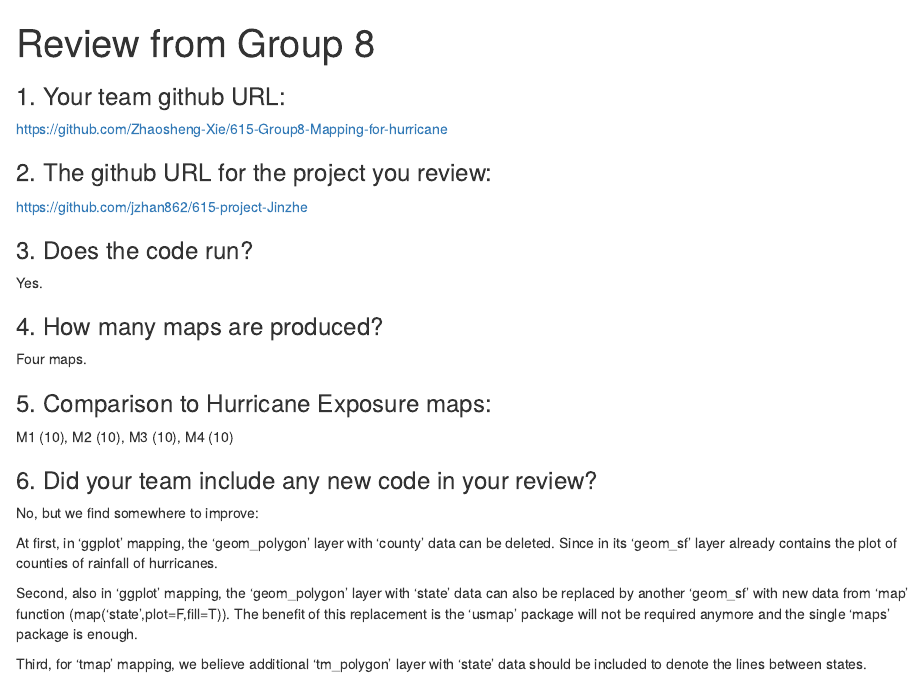
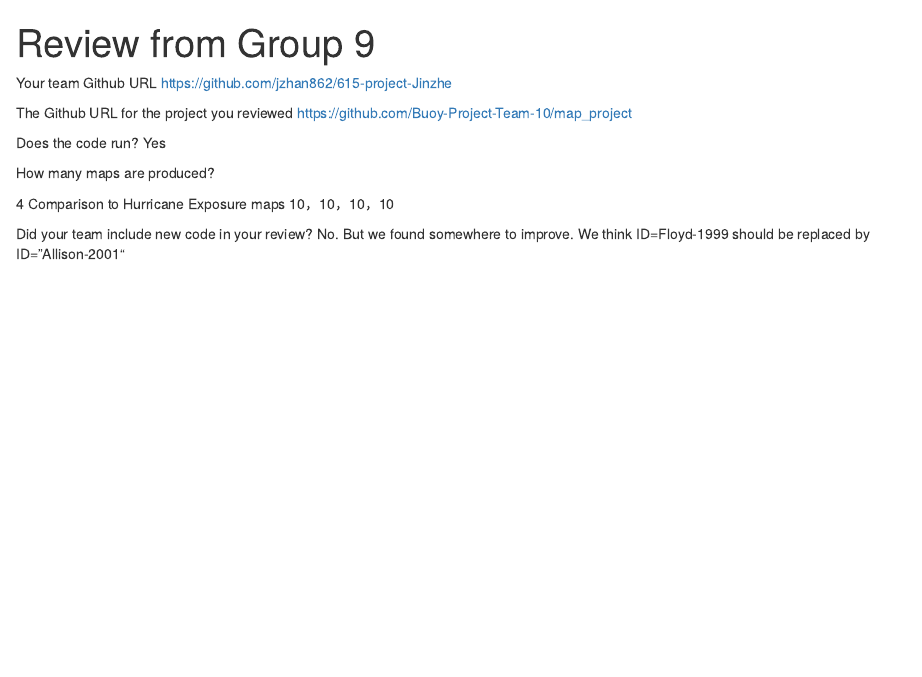
Before and after one commit to Lita-Liu/615-project-Jinzhe, an R Markdown document (Review.Rmd): the page in a window 1100 px wide, from its top. Rendered offline with R 4.5, knitr and Pandoc, with nearby package versions.

Commit message:
Update Review.Rmd

```diff
--- a/Review.Rmd
+++ b/Review.Rmd
@@ -1,2 +1,3 @@
 ---
-title: "Review from Group 8"
+title: "Review from Group 9"
+
@@ -6,31 +4,20 @@ output:
 ---
 
-### 1. Your team github URL:
-
-https://github.com/Zhaosheng-Xie/615-Group8-Mapping-for-hurricane
-
-### 2. The github URL for the project you review:
-
+Your team Github URL
 https://github.com/jzhan862/615-project-Jinzhe
 
-### 3. Does the code run?
+The Github URL for the project you reviewed
+https://github.com/Buoy-Project-Team-10/map_project
 
-Yes.
+Does the code run?
+Yes
 
-### 4. How many maps are produced?
+How many maps are produced?
 
-Four maps.
+4
+Comparison to Hurricane Exposure maps
+10，10，10，10
 
-### 5. Comparison to Hurricane Exposure maps:
-
-M1 (10), M2 (10), M3 (10), M4 (10)
-
-### 6. Did your team include any new code in your review?
-
-No, but we find somewhere to improve:
-
-At first, in 'ggplot' mapping, the 'geom_polygon' layer with 'county' data can be deleted. Since in its 'geom_sf' layer already contains the plot of counties of rainfall of hurricanes.
-
-Second, also in 'ggplot' mapping, the 'geom_polygon' layer with 'state' data can also be replaced by another 'geom_sf' with new data from 'map' function (map('state',plot=F,fill=T)). The benefit of this replacement is the 'usmap' package will not be required anymore and the single 'maps' package is enough.
-
-Third, for 'tmap' mapping, we believe additional 'tm_polygon' layer with 'state' data should be included to denote the lines between states.
+Did your team include new code in your review?
+No. But we found somewhere to improve.
+We think ID=Floyd-1999 should be replaced by ID=”Allison-2001“
```
Also changed, not shown: Review.Rmd (3 more changed lines).
